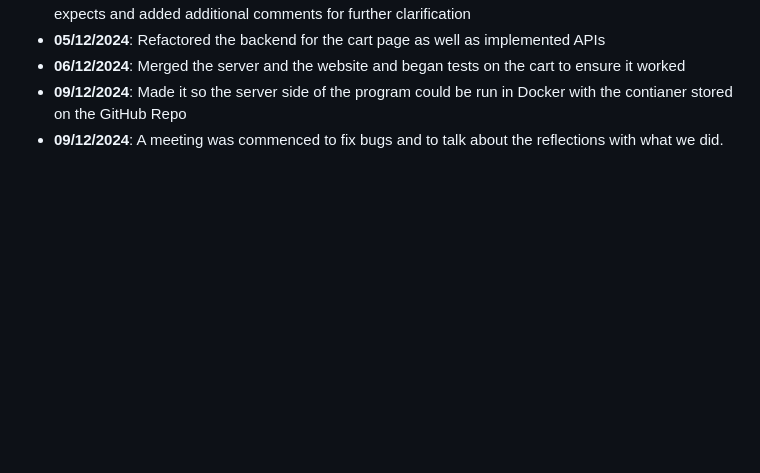
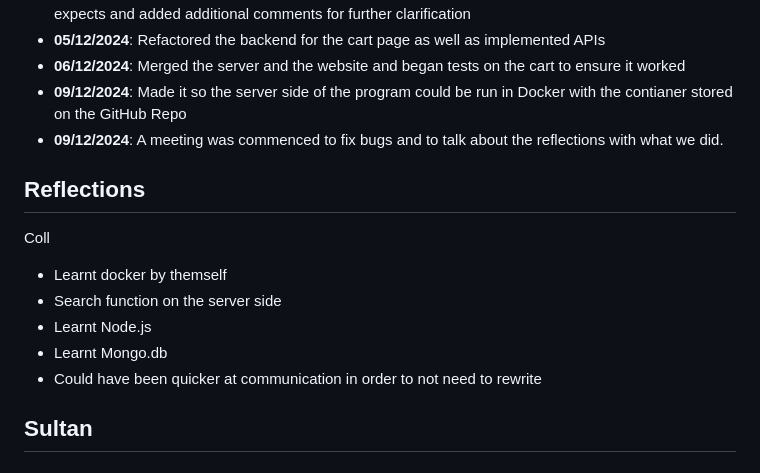
Before and after one commit to IlyaSulli/SSH-SharedCart, a Markdown page: README.md, the part around the change. Rendered like a GitHub page; blank space fills up the shorter version.

Commit message:
Update README.md (in progress)

```diff
--- a/README.md
+++ b/README.md
@@ -28,3 +28,15 @@ In some student houses, students use grocery delivery services to have groceries
 - **06/12/2024**: Merged the server and the website and began tests on the cart to ensure it worked
 - **09/12/2024**: Made it so the server side of the program could be run in Docker with the contianer stored on the GitHub Repo
 - **09/12/2024**: A meeting was commenced to fix bugs and to talk about the reflections with what we did.
+
+## Reflections
+
+Coll
+- Learnt docker by themself
+- Search function on the server side
+- Learnt Node.js
+- Learnt Mongo.db
+- Could have been quicker at communication in order to not need to rewrite
+
+Sultan
+-
```
